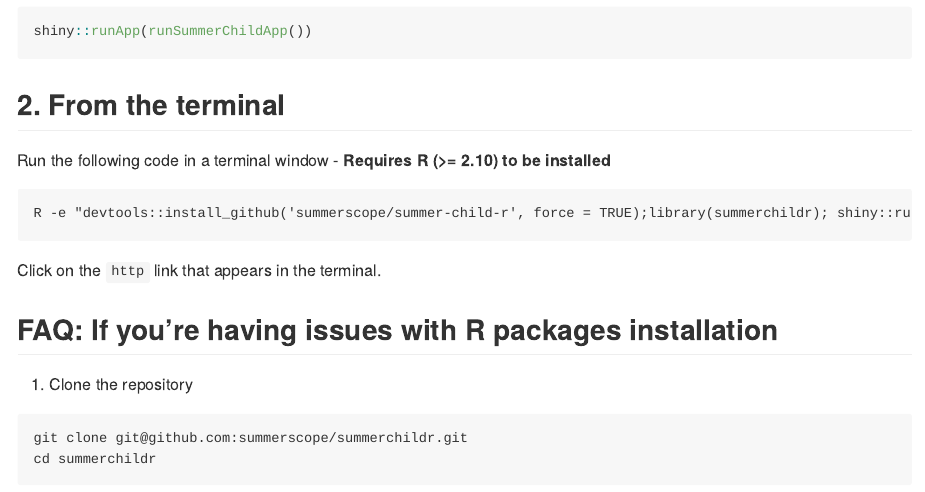
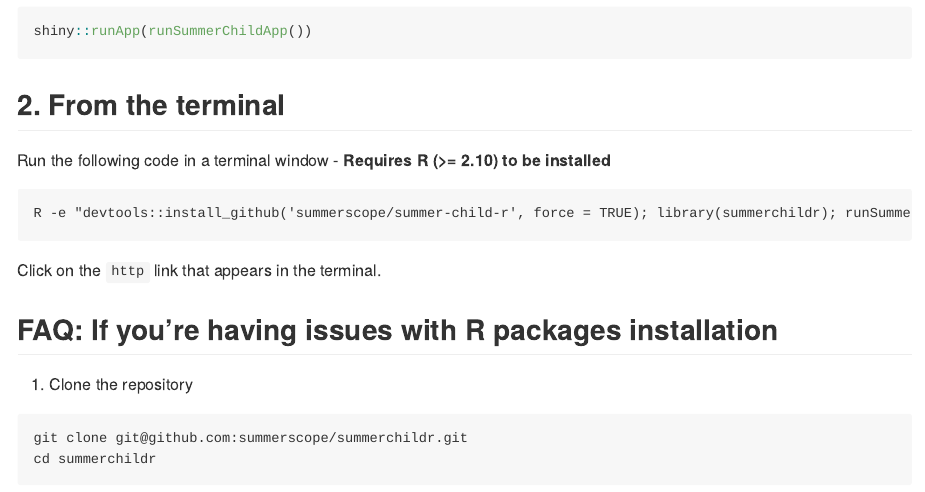
Before and after one commit to summerscope/summerchildr, an R Markdown document (README.Rmd): the page in a window 1100 px wide, from 1140 px down. The pictures show the output file README.md that the author committed with the source, drawn offline in the style of GitHub.

Commit message:
update readme

````diff
--- a/README.Rmd
+++ b/README.Rmd
@@ -46,7 +46,7 @@ shiny::runApp(runSummerChildApp())
 Run the following code in a terminal window - **Requires R (>= 2.10) to be installed**
 
 ```
-R -e "devtools::install_github('summerscope/summer-child-r', force = TRUE);library(summerchildr); shiny::runApp(runSummerChildApp())"
+R -e "devtools::install_github('summerscope/summer-child-r', force = TRUE); library(summerchildr); runSummerChildApp()"
 ```
 
 Click on the `http` link that appears in the terminal.
````
Also changed, not shown: README.md.
